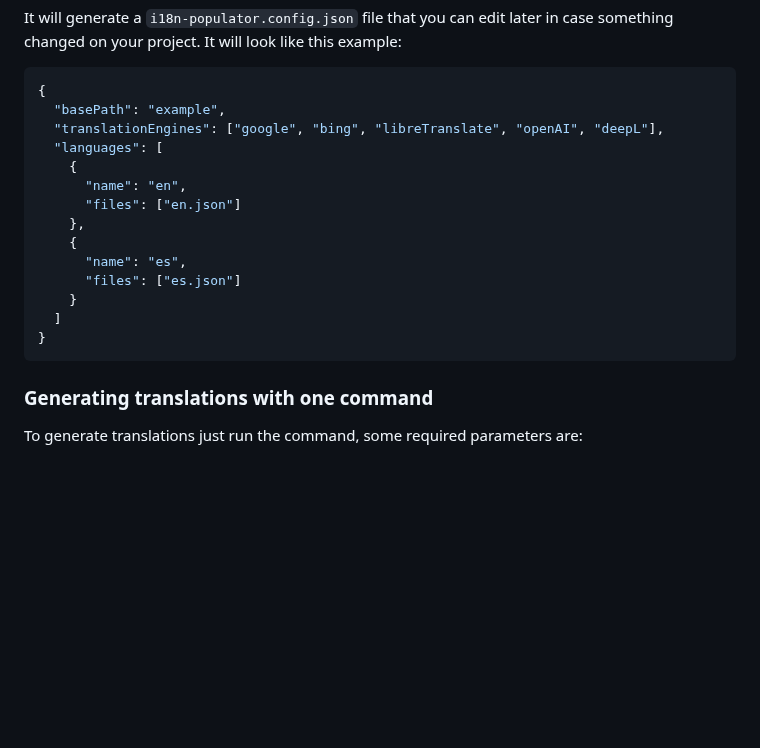
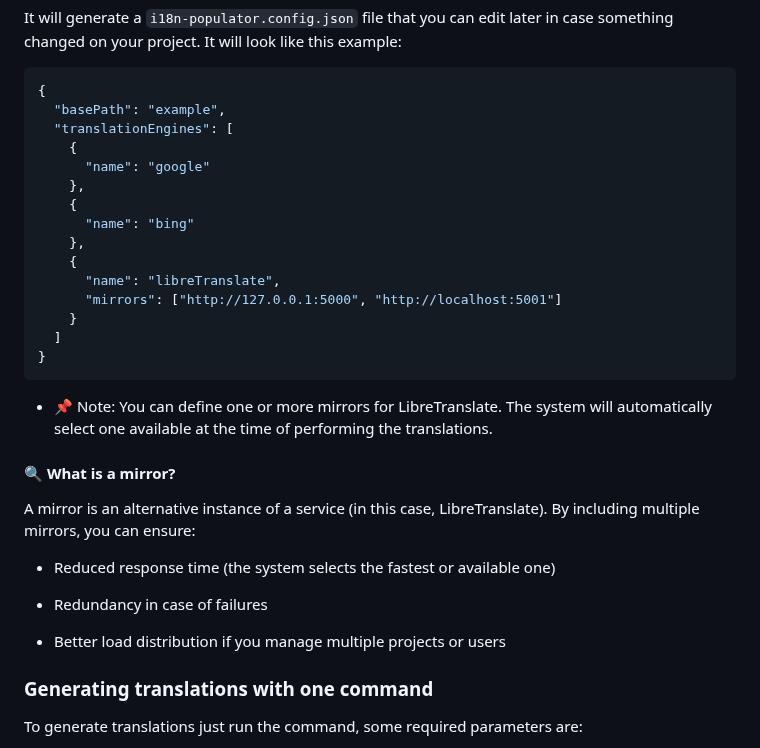
Before and after one commit to heliomar-pena/i18n-populator, a Markdown page: README.md, the part around the change. Drawn GitHub-style; blank space fills up the shorter version.

Commit message:
docs: update config example to include libreTranslate mirrors

````diff
--- a/README.md
+++ b/README.md
@@ -134,19 +134,32 @@ It will generate a `i18n-populator.config.json` file that you can edit later in
 ```json
 {
   "basePath": "example",
-  "translationEngines": ["google", "bing", "libreTranslate", "openAI", "deepL"],
-  "languages": [
+  "translationEngines": [
     {
-      "name": "en",
-      "files": ["en.json"]
+      "name": "google"
     },
     {
-      "name": "es",
-      "files": ["es.json"]
+      "name": "bing"
+    },
+    {
+      "name": "libreTranslate",
+      "mirrors": ["http://127.0.0.1:5000", "http://localhost:5001"]
     }
   ]
 }
 ```
+
+- 📌 Note: You can define one or more mirrors for LibreTranslate. The system will automatically select one available at the time of performing the translations.
+
+#### 🔍 What is a mirror?
+
+A mirror is an alternative instance of a service (in this case, LibreTranslate). By including multiple mirrors, you can ensure:
+
+- Reduced response time (the system selects the fastest or available one)
+
+- Redundancy in case of failures
+
+- Better load distribution if you manage multiple projects or users
 
 ### Generating translations with one command
 
````
